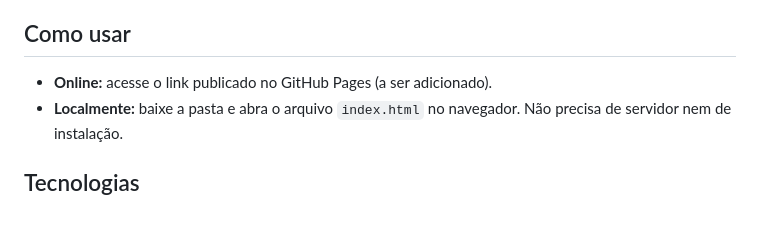
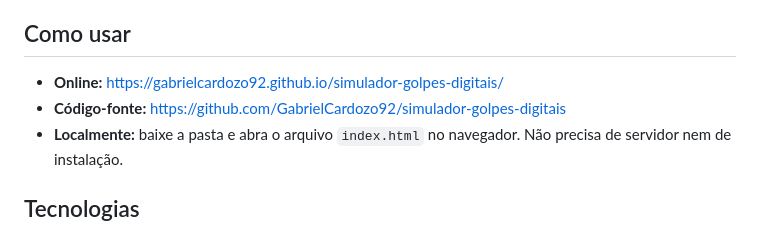
Before and after one commit to GabrielCardozo92/simulador-golpes-digitais, a Markdown page: README.md, the part around the change. Drawn GitHub-style.

Commit message:
README: adiciona links do GitHub Pages e do repositório

```diff
--- a/README.md
+++ b/README.md
@@ -28,7 +28,8 @@ qualquer pessoa.
 
 ## Como usar
 
-- **Online:** acesse o link publicado no GitHub Pages (a ser adicionado).
+- **Online:** https://gabrielcardozo92.github.io/simulador-golpes-digitais/
+- **Código-fonte:** https://github.com/GabrielCardozo92/simulador-golpes-digitais
 - **Localmente:** baixe a pasta e abra o arquivo `index.html` no navegador. Não
   precisa de servidor nem de instalação.
 
```
